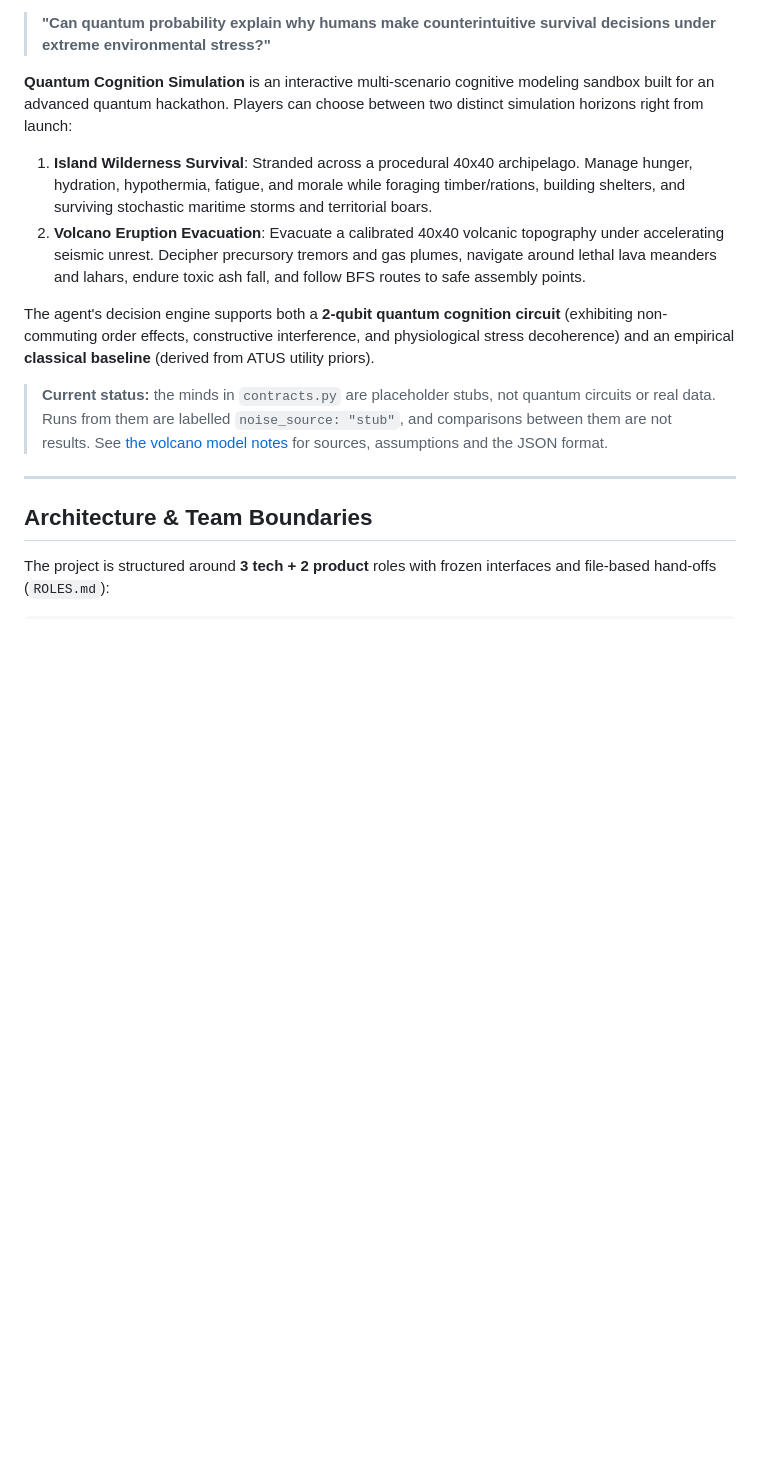
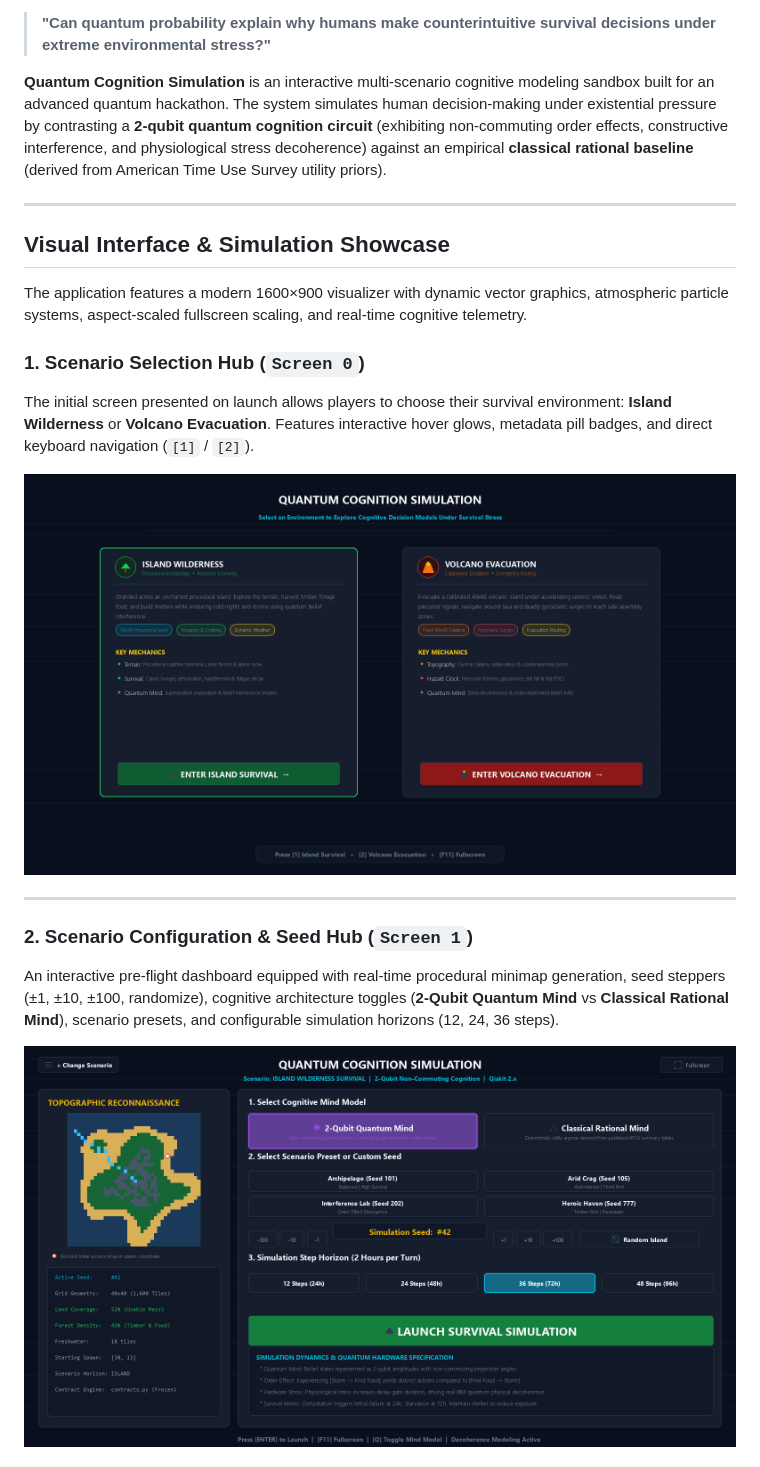
Before and after one commit to Muammal/Qiskit-Fest-Qognition, a Markdown page: README.md, the part around one of its changes. GitHub-like rendering; pictures changed too: docs/images/01_event_choice_hub.png (added), docs/images/02_home_configuration.png (added); blank space fills up the shorter version.

```diff
--- a/README.md
+++ b/README.md
@@ -6,17 +7,23 @@
 
 > **"Can quantum probability explain why humans make counterintuitive survival decisions under extreme environmental stress?"**
 
-**Quantum Cognition Simulation** is an interactive multi-scenario cognitive modeling sandbox built for an advanced quantum hackathon. Players can choose between two distinct simulation horizons right from launch:
-
-1. **Island Wilderness Survival**: Stranded across a procedural 40x40 archipelago. Manage hunger, hydration, hypothermia, fatigue, and morale while foraging timber/rations, building shelters, and surviving stochastic maritime storms and territorial boars.
-2. **Volcano Eruption Evacuation**: Evacuate a calibrated 40x40 volcanic topography under accelerating seismic unrest. Decipher precursory tremors and gas plumes, navigate around lethal lava meanders and lahars, endure toxic ash fall, and follow BFS routes to safe assembly points.
-
-The agent's decision engine supports both a **2-qubit quantum cognition circuit** (exhibiting non-commuting order effects, constructive interference, and physiological stress decoherence) and an empirical **classical baseline** (derived from ATUS utility priors).
-
-> **Current status:** the minds in `contracts.py` are placeholder stubs, not quantum circuits or real data. Runs from them are labelled `noise_source: "stub"`, and comparisons between them are not results. See [the volcano model notes](docs/VOLCANO_MODEL.md) for sources, assumptions and the JSON format.
+**Quantum Cognition Simulation** is an interactive multi-scenario cognitive modeling sandbox built for an advanced quantum hackathon. The system simulates human decision-making under existential pressure by contrasting a **2-qubit quantum cognition circuit** (exhibiting non-commuting order effects, constructive interference, and physiological stress decoherence) against an empirical **classical rational baseline** (derived from American Time Use Survey utility priors).
 
 ---
 
-## Architecture & Team Boundaries
+## Visual Interface & Simulation Showcase
 
-The project is structured around **3 tech + 2 product** roles with frozen interfaces and file-based hand-offs (`ROLES.md`):
+The application features a modern 1600×900 visualizer with dynamic vector graphics, atmospheric particle systems, aspect-scaled fullscreen scaling, and real-time cognitive telemetry.
+
+### 1. Scenario Selection Hub (`Screen 0`)
+The initial screen presented on launch allows players to choose their survival environment: **Island Wilderness** or **Volcano Evacuation**. Features interactive hover glows, metadata pill badges, and direct keyboard navigation (`[1]` / `[2]`).
+
+![Scenario Selection Hub](docs/images/01_event_choice_hub.png)
+
+---
+
+### 2. Scenario Configuration & Seed Hub (`Screen 1`)
+An interactive pre-flight dashboard equipped with real-time procedural minimap generation, seed steppers (±1, ±10, ±100, randomize), cognitive architecture toggles (**2-Qubit Quantum Mind** vs **Classical Rational Mind**), scenario presets, and configurable simulation horizons (12, 24, 36 steps).
+
+![Scenario Configuration & Seed Hub](docs/images/02_home_configuration.png)
+
```
Also changed, not shown: other parts of README.md (+133 -89 lines), docs/images/03_island_survival_sim.png (added), docs/images/04_volcano_evacuation_sim.png (added), docs/images/05_mission_debrief.png (added).
